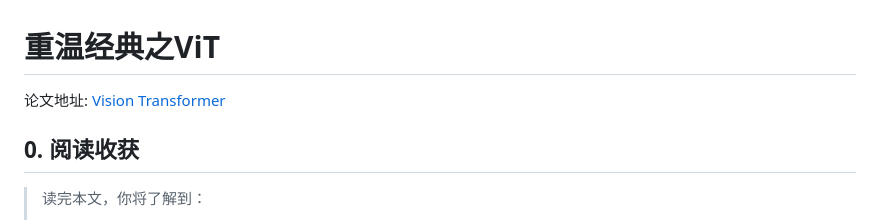
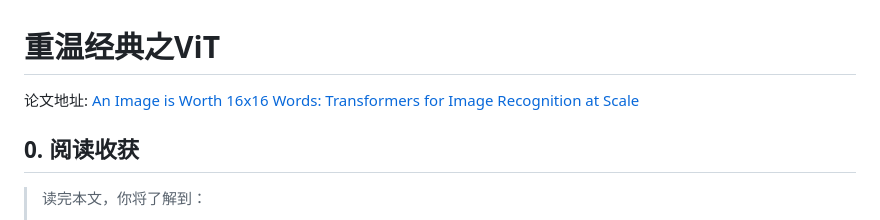
Before and after one commit to cheny1ming/cheny1ming.github.io, a Markdown page: Blogs/posts/ViT.md, the part around the change. GitHub-like rendering.

Commit message:
Change link

```diff
--- a/Blogs/posts/ViT.md
+++ b/Blogs/posts/ViT.md
@@ -1,6 +1,6 @@
 # 重温经典之ViT
 
- 论文地址: [Vision Transformer](https://arxiv.org/abs/2010.11929)
+ 论文地址: [An Image is Worth 16x16 Words: Transformers for Image Recognition at Scale](https://arxiv.org/abs/2010.11929)
 
 ## 0. 阅读收获
 > 读完本文，你将了解到：
```
